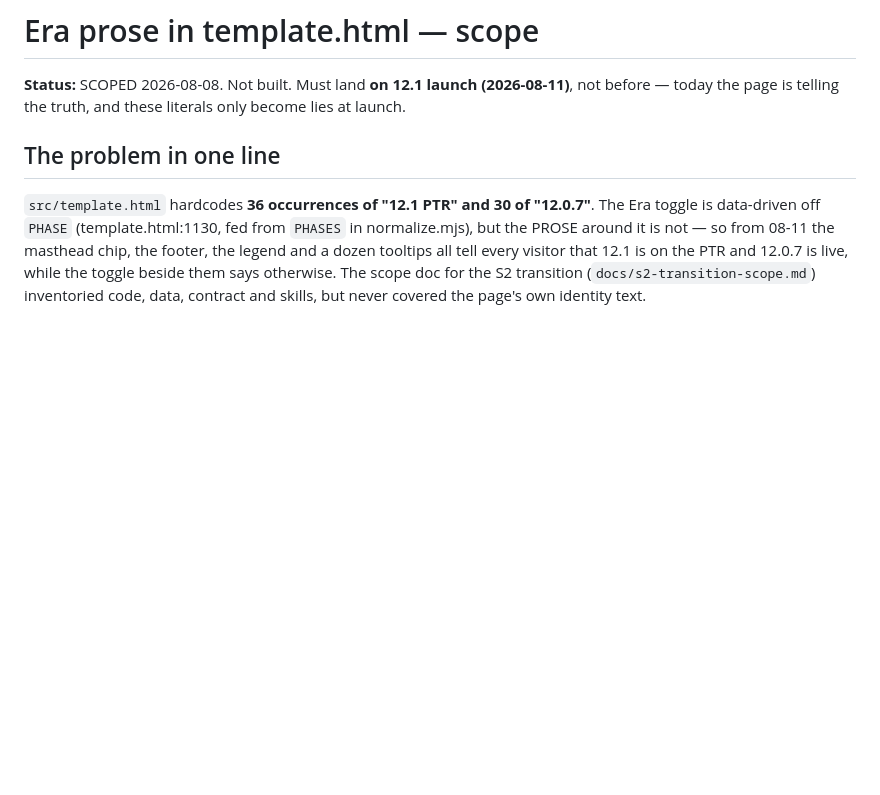
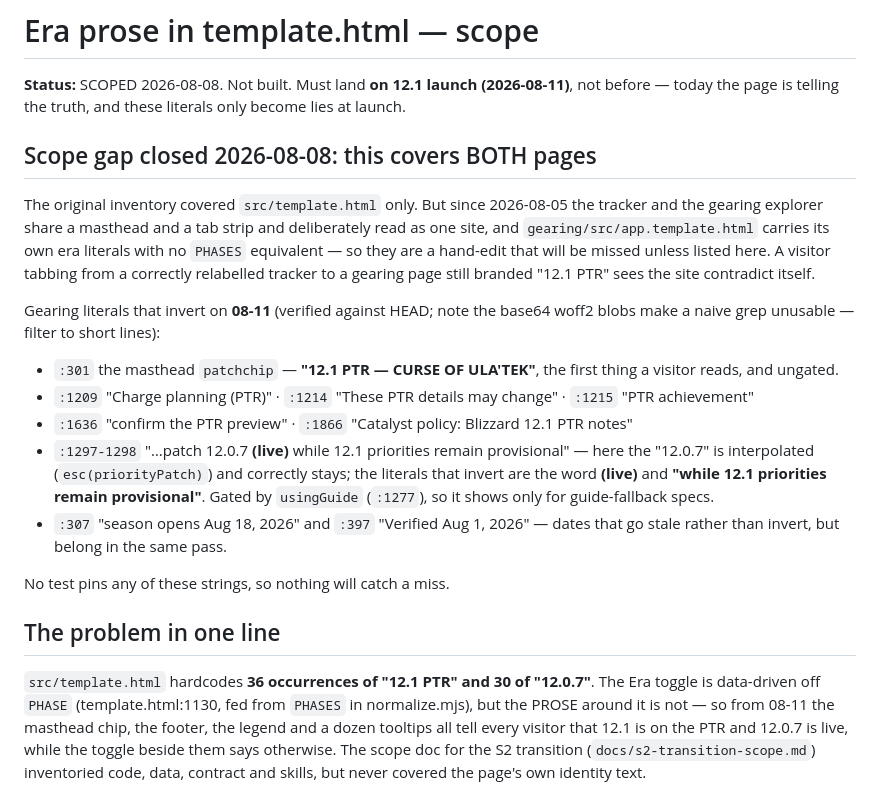
Before and after one commit to riles22/wow-class-tracker, a Markdown page: docs/era-prose-scope.md, the part around the change. GitHub-like rendering; blank space fills up the shorter version.

Commit message:
era-prose scope: cover the gearing page too
The inventory I wrote this morning covered src/template.html and nothing else
— grep -ni gearing on it returned zero hits. But the two pages have shared a
masthead and tab strip since 2026-08-05 and deliberately read as one site, and
gearing/src/app.template.html has its own era literals with no PHASES
equivalent to flip. Its masthead chip says "12.1 PTR — CURSE OF ULA'TEK" and
becomes false on 08-11, so a visitor tabbing over from a correctly relabelled
tracker would watch the site contradict itself.

Seven sites listed with line numbers and their gating, including the one that
is easy to get wrong: at :1297-1298 the "12.0.7" is interpolated and correctly
stays, while the literals that actually invert are the word "(live)" and
"while 12.1 priorities remain provisional". No test pins any of these strings.

```diff
--- a/docs/era-prose-scope.md
+++ b/docs/era-prose-scope.md
@@ -2,6 +2,29 @@
 
 **Status:** SCOPED 2026-08-08. Not built. Must land **on 12.1 launch (2026-08-11)**, not before —
 today the page is telling the truth, and these literals only become lies at launch.
+
+## Scope gap closed 2026-08-08: this covers BOTH pages
+
+The original inventory covered `src/template.html` only. But since 2026-08-05 the tracker and the
+gearing explorer share a masthead and a tab strip and deliberately read as one site, and
+`gearing/src/app.template.html` carries its own era literals with no `PHASES` equivalent — so they
+are a hand-edit that will be missed unless listed here. A visitor tabbing from a correctly
+relabelled tracker to a gearing page still branded "12.1 PTR" sees the site contradict itself.
+
+Gearing literals that invert on **08-11** (verified against HEAD; note the base64 woff2 blobs make a
+naive grep unusable — filter to short lines):
+- `:301` the masthead `patchchip` — **"12.1 PTR — CURSE OF ULA'TEK"**, the first thing a visitor
+  reads, and ungated.
+- `:1209` "Charge planning (PTR)" · `:1214` "These PTR details may change" · `:1215` "PTR achievement"
+- `:1636` "confirm the PTR preview" · `:1866` "Catalyst policy: Blizzard 12.1 PTR notes"
+- `:1297-1298` "…patch 12.0.7 **(live)** while 12.1 priorities remain provisional" — here the
+  "12.0.7" is interpolated (`esc(priorityPatch)`) and correctly stays; the literals that invert are
+  the word **(live)** and **"while 12.1 priorities remain provisional"**. Gated by `usingGuide`
+  (`:1277`), so it shows only for guide-fallback specs.
+- `:307` "season opens Aug 18, 2026" and `:397` "Verified Aug 1, 2026" — dates that go stale rather
+  than invert, but belong in the same pass.
+
+No test pins any of these strings, so nothing will catch a miss.
 
 ## The problem in one line
 
```
